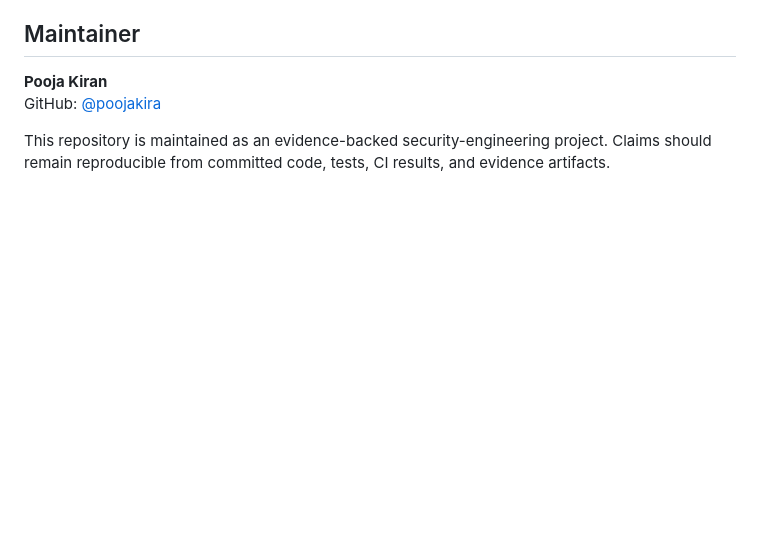
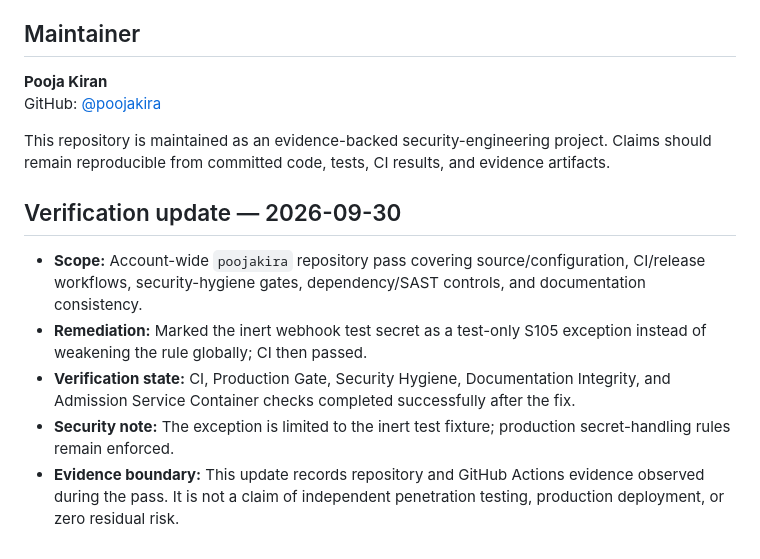
Before and after one commit to poojakira/hf-model-provenance-scanner, a Markdown page: README.md, the part around the change. Drawn GitHub-style; blank space fills up the shorter version.

Commit message:
docs: record 2026-09-30 verification pass

```diff
--- a/README.md
+++ b/README.md
@@ -237,3 +237,13 @@ See [`docs/supply-chain/SIGNING.md`](docs/supply-chain/SIGNING.md).
 GitHub: [@poojakira](https://github.com/poojakira)
 
 This repository is maintained as an evidence-backed security-engineering project. Claims should remain reproducible from committed code, tests, CI results, and evidence artifacts.
+
+<!-- repo-verification:start -->
+## Verification update — 2026-09-30
+
+- **Scope:** Account-wide `poojakira` repository pass covering source/configuration, CI/release workflows, security-hygiene gates, dependency/SAST controls, and documentation consistency.
+- **Remediation:** Marked the inert webhook test secret as a test-only S105 exception instead of weakening the rule globally; CI then passed.
+- **Verification state:** CI, Production Gate, Security Hygiene, Documentation Integrity, and Admission Service Container checks completed successfully after the fix.
+- **Security note:** The exception is limited to the inert test fixture; production secret-handling rules remain enforced.
+- **Evidence boundary:** This update records repository and GitHub Actions evidence observed during the pass. It is not a claim of independent penetration testing, production deployment, or zero residual risk.
+<!-- repo-verification:end -->
```
